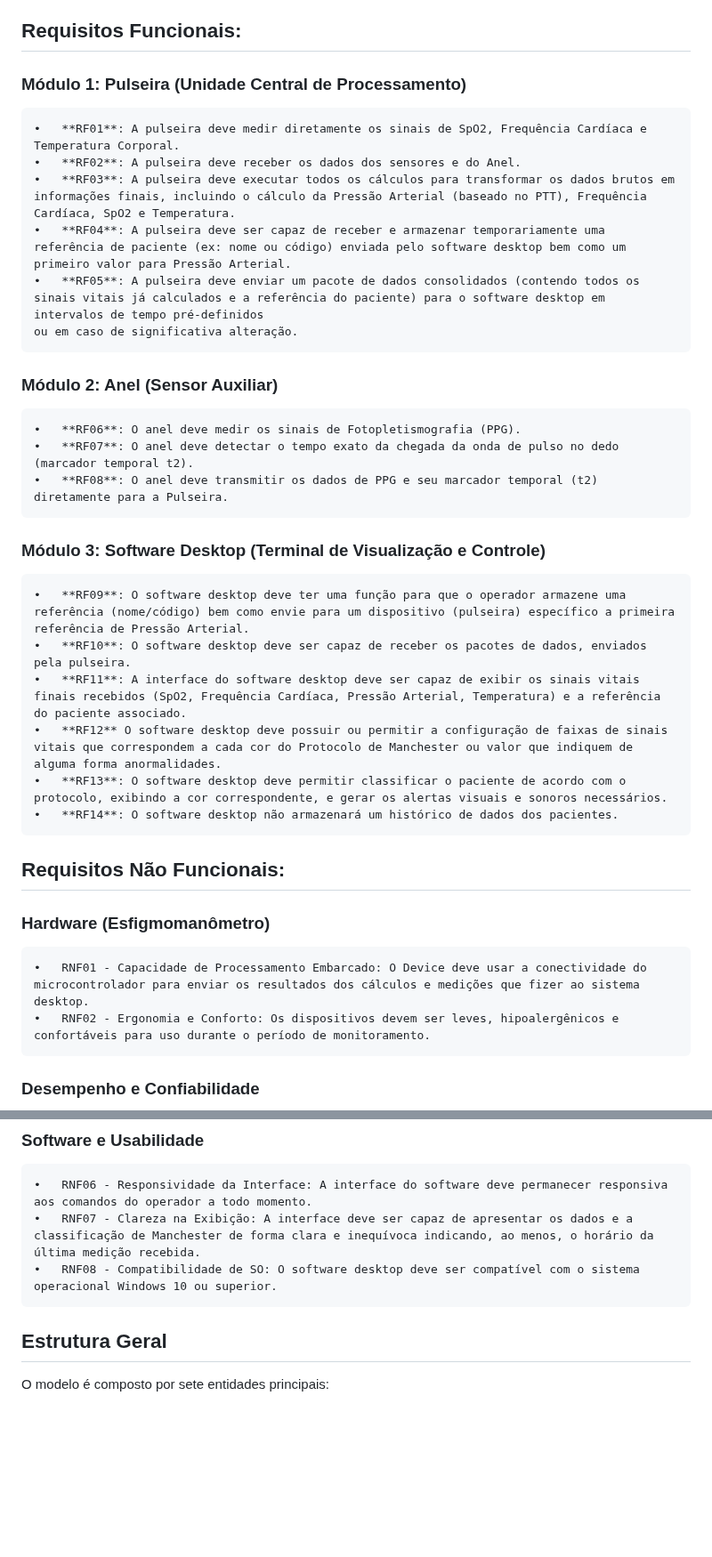
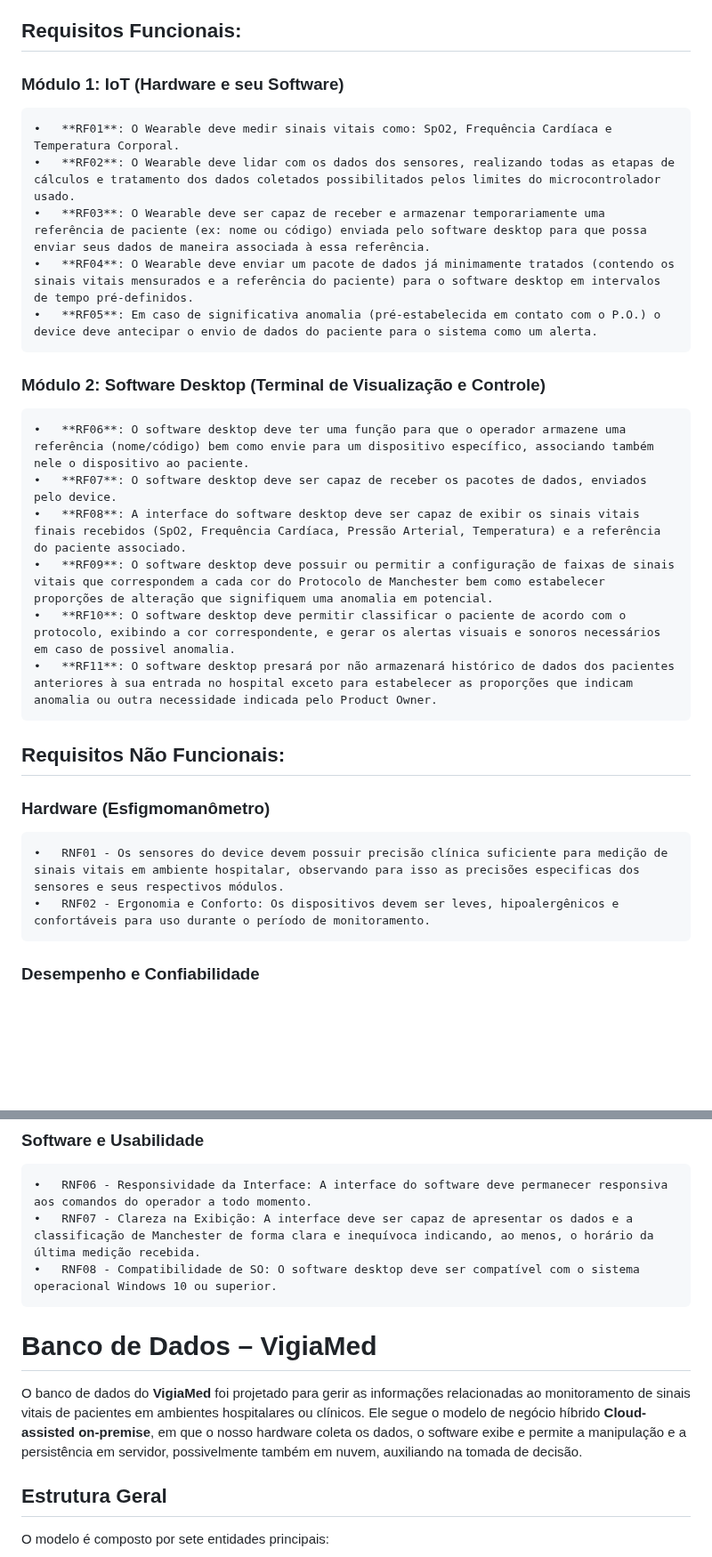
Before and after one commit to Jonathas-Ray/VigiaMed, a Markdown page: README.md, 2 parts joined by grey strips. Shown at 89% size. GitHub-like rendering; blank space fills up the shorter version.

Commit message:
Corrigidos os Requisitos Funcionais

```diff
--- a/README.md
+++ b/README.md
@@ -10,29 +10,23 @@ projeto mudando apenas como os sistemas lidam com os
 dados.<br>
 
 ## Requisitos Funcionais:
-### Módulo 1: Pulseira (Unidade Central de Processamento)
-    •	**RF01**: A pulseira deve medir diretamente os sinais de SpO2, Frequência Cardíaca e Temperatura Corporal.
-    •	**RF02**: A pulseira deve receber os dados dos sensores e do Anel.
-    •	**RF03**: A pulseira deve executar todos os cálculos para transformar os dados brutos em informações finais, incluindo o cálculo da Pressão Arterial (baseado no PTT), Frequência Cardíaca, SpO2 e Temperatura.
-    •	**RF04**: A pulseira deve ser capaz de receber e armazenar temporariamente uma referência de paciente (ex: nome ou código) enviada pelo software desktop bem como um primeiro valor para Pressão Arterial.
-    •	**RF05**: A pulseira deve enviar um pacote de dados consolidados (contendo todos os sinais vitais já calculados e a referência do paciente) para o software desktop em intervalos de tempo pré-definidos
-    ou em caso de significativa alteração.
-### Módulo 2: Anel (Sensor Auxiliar)
-    •	**RF06**: O anel deve medir os sinais de Fotopletismografia (PPG).
-    •	**RF07**: O anel deve detectar o tempo exato da chegada da onda de pulso no dedo (marcador temporal t2).
-    •	**RF08**: O anel deve transmitir os dados de PPG e seu marcador temporal (t2) diretamente para a Pulseira.
-### Módulo 3: Software Desktop (Terminal de Visualização e Controle)
-    •	**RF09**: O software desktop deve ter uma função para que o operador armazene uma referência (nome/código) bem como envie para um dispositivo (pulseira) específico a primeira referência de Pressão Arterial.
-    •	**RF10**: O software desktop deve ser capaz de receber os pacotes de dados, enviados pela pulseira.
-    •	**RF11**: A interface do software desktop deve ser capaz de exibir os sinais vitais finais recebidos (SpO2, Frequência Cardíaca, Pressão Arterial, Temperatura) e a referência do paciente associado.
-    •	**RF12** O software desktop deve possuir ou permitir a configuração de faixas de sinais vitais que correspondem a cada cor do Protocolo de Manchester ou valor que indiquem de alguma forma anormalidades.
-    •	**RF13**: O software desktop deve permitir classificar o paciente de acordo com o protocolo, exibindo a cor correspondente, e gerar os alertas visuais e sonoros necessários.
-    •	**RF14**: O software desktop não armazenará um histórico de dados dos pacientes.
-
+### Módulo 1: IoT (Hardware e seu Software)
+    •	**RF01**: O Wearable deve medir sinais vitais como: SpO2, Frequência Cardíaca e Temperatura Corporal.
+    •	**RF02**: O Wearable deve lidar com os dados dos sensores, realizando todas as etapas de cálculos e tratamento dos dados coletados possibilitados pelos limites do microcontrolador usado.
+    •	**RF03**: O Wearable deve ser capaz de receber e armazenar temporariamente uma referência de paciente (ex: nome ou código) enviada pelo software desktop para que possa enviar seus dados de maneira associada à essa referência.
+    •	**RF04**: O Wearable deve enviar um pacote de dados já minimamente tratados (contendo os sinais vitais mensurados e a referência do paciente) para o software desktop em intervalos de tempo pré-definidos.
+    •	**RF05**: Em caso de significativa anomalia (pré-estabelecida em contato com o P.O.) o device deve antecipar o envio de dados do paciente para o sistema como um alerta.
+### Módulo 2: Software Desktop (Terminal de Visualização e Controle)
+    •	**RF06**: O software desktop deve ter uma função para que o operador armazene uma referência (nome/código) bem como envie para um dispositivo específico, associando também nele o dispositivo ao paciente.
+    •	**RF07**: O software desktop deve ser capaz de receber os pacotes de dados, enviados pelo device.
+    •	**RF08**: A interface do software desktop deve ser capaz de exibir os sinais vitais finais recebidos (SpO2, Frequência Cardíaca, Pressão Arterial, Temperatura) e a referência do paciente associado.
+    •	**RF09**: O software desktop deve possuir ou permitir a configuração de faixas de sinais vitais que correspondem a cada cor do Protocolo de Manchester bem como estabelecer proporções de alteração que signifiquem uma anomalia em potencial.
+    •	**RF10**: O software desktop deve permitir classificar o paciente de acordo com o protocolo, exibindo a cor correspondente, e gerar os alertas visuais e sonoros necessários em caso de possivel anomalia.
+    •	**RF11**: O software desktop presará por não armazenará histórico de dados dos pacientes anteriores à sua entrada no hospital exceto para estabelecer as proporções que indicam anomalia ou outra necessidade indicada pelo Product Owner.
 
 ## Requisitos Não Funcionais:
 ### Hardware (Esfigmomanômetro)
-    •	RNF01 - Capacidade de Processamento Embarcado: O Device deve usar a conectividade do microcontrolador para enviar os resultados dos cálculos e medições que fizer ao sistema desktop.
+    •	RNF01 - Os sensores do device devem possuir precisão clínica suficiente para medição de sinais vitais em ambiente hospitalar, observando para isso as precisões especificas dos sensores e seus respectivos módulos.
     •	RNF02 - Ergonomia e Conforto: Os dispositivos devem ser leves, hipoalergênicos e confortáveis para uso durante o período de monitoramento.
 ### Desempenho e Confiabilidade
     •	RNF03 - Periodicidade do Monitoramento: O intervalo entre as transmissões de dados do microcontrolador para o software deve ser configurável ou fixado em um valor clinicamente relevante (ex: a cada 1, 5 ou 10 minutos).
@@ -42,6 +36,10 @@ dados.<br>
     •	RNF06 - Responsividade da Interface: A interface do software deve permanecer responsiva aos comandos do operador a todo momento.
     •	RNF07 - Clareza na Exibição: A interface deve ser capaz de apresentar os dados e a classificação de Manchester de forma clara e inequívoca indicando, ao menos, o horário da última medição recebida.
     •	RNF08 - Compatibilidade de SO: O software desktop deve ser compatível com o sistema operacional Windows 10 ou superior.
+
+# Banco de Dados – VigiaMed
+
+O banco de dados do **VigiaMed** foi projetado para gerir as informações relacionadas ao monitoramento de sinais vitais de pacientes em ambientes hospitalares ou clínicos. Ele segue o modelo de negócio híbrido **Cloud-assisted on-premise**, em que o nosso hardware coleta os dados, o software exibe e permite a manipulação e a persistência em servidor, possivelmente também em nuvem, auxiliando na tomada de decisão.
 
 ## Estrutura Geral
 O modelo é composto por sete entidades principais:
```
